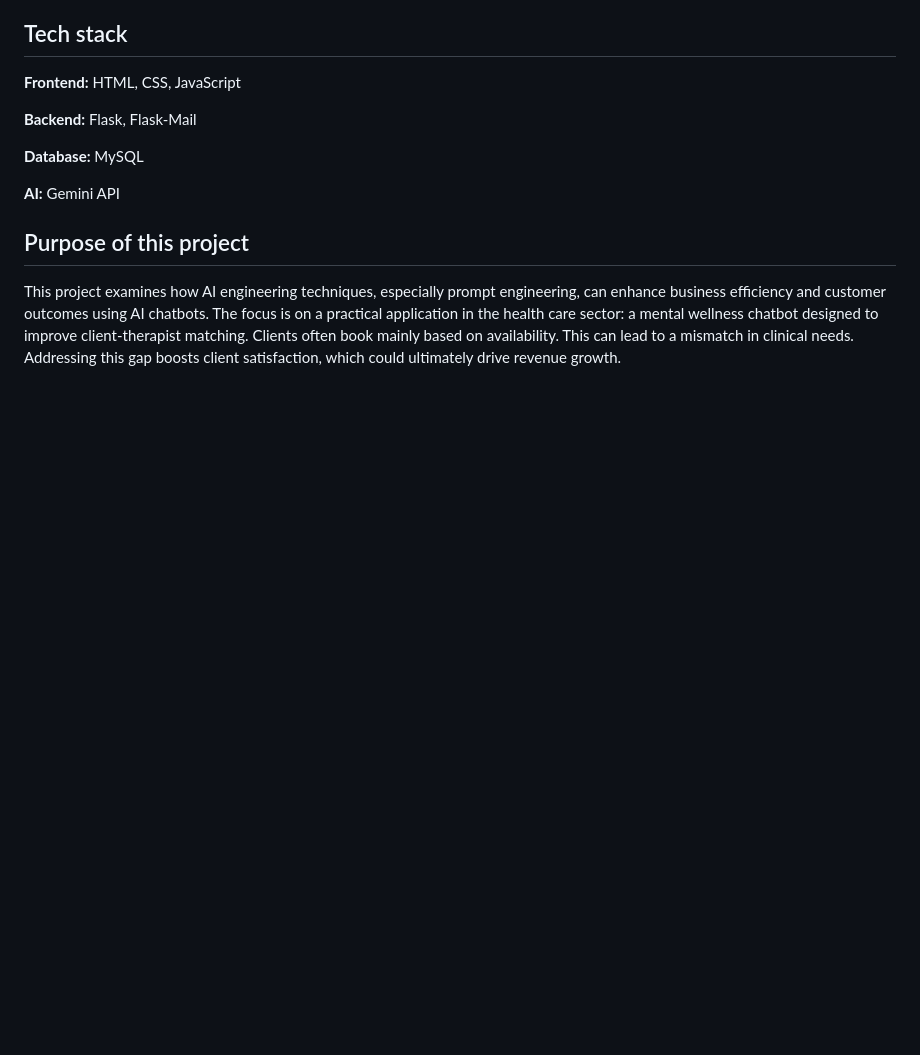
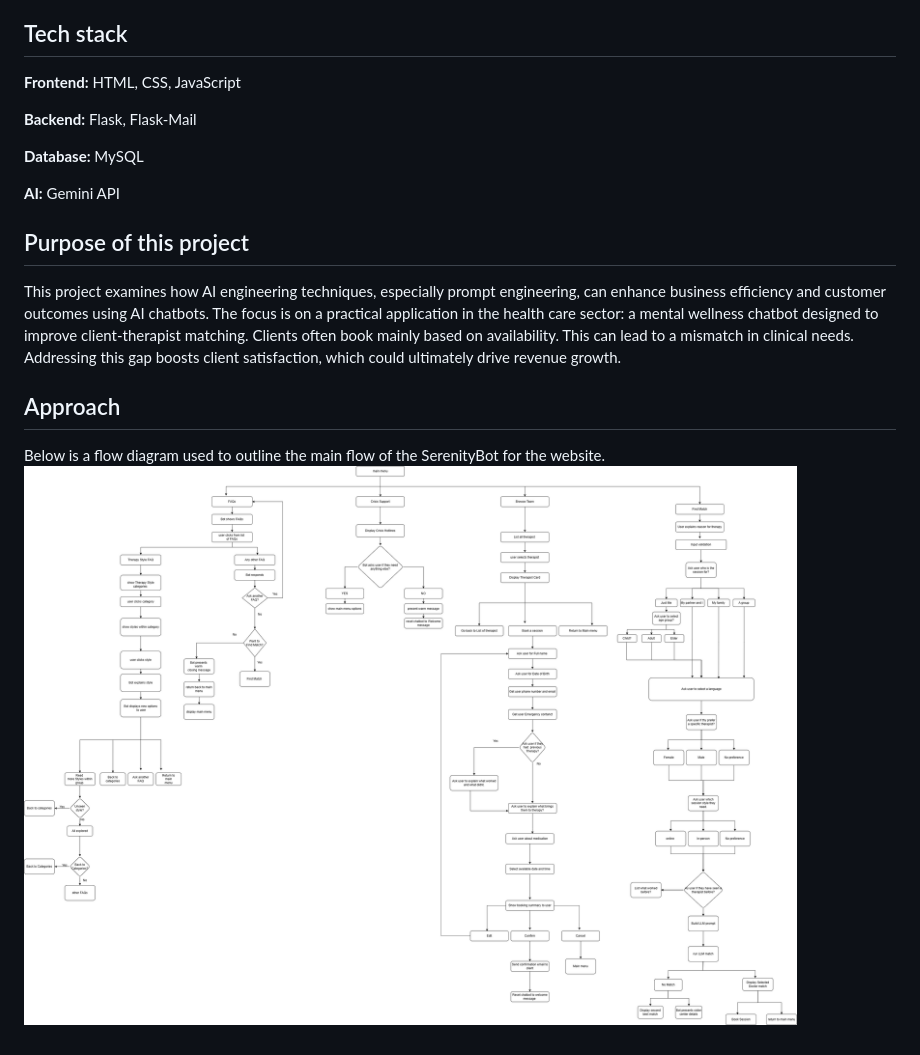
Before and after one commit to NatashaMulumba/new_SerenityWebsite, a Markdown page: README.md, the part around the change. GitHub-like rendering; pictures changed too: assets/chatbotflowdiagram.png (added); blank space fills up the shorter version.

Commit message:
added flowdiagram to Readme file

```diff
--- a/README.md
+++ b/README.md
@@ -14,3 +14,10 @@ This is a full website for a fictional wellness centre. It is centred on an AI-p
 
 ## Purpose of this project
 This project examines how AI engineering techniques, especially prompt engineering, can enhance business efficiency and customer outcomes using AI chatbots. The focus is on a practical application in the health care sector: a mental wellness chatbot designed to improve client-therapist matching. Clients often book mainly based on availability. This can lead to a mismatch in clinical needs. Addressing this gap boosts client satisfaction, which could ultimately drive revenue growth.
+
+
+## Approach
+Below is a flow diagram used to outline the main flow of the SerenityBot for the website.
+<a href="assets/chatbotflowdiagram.png" target="_blank">
+  <img src="assets/chatbotflowdiagram.png" alt="Chatbot flow diagram" width="900">
+</a>
```
